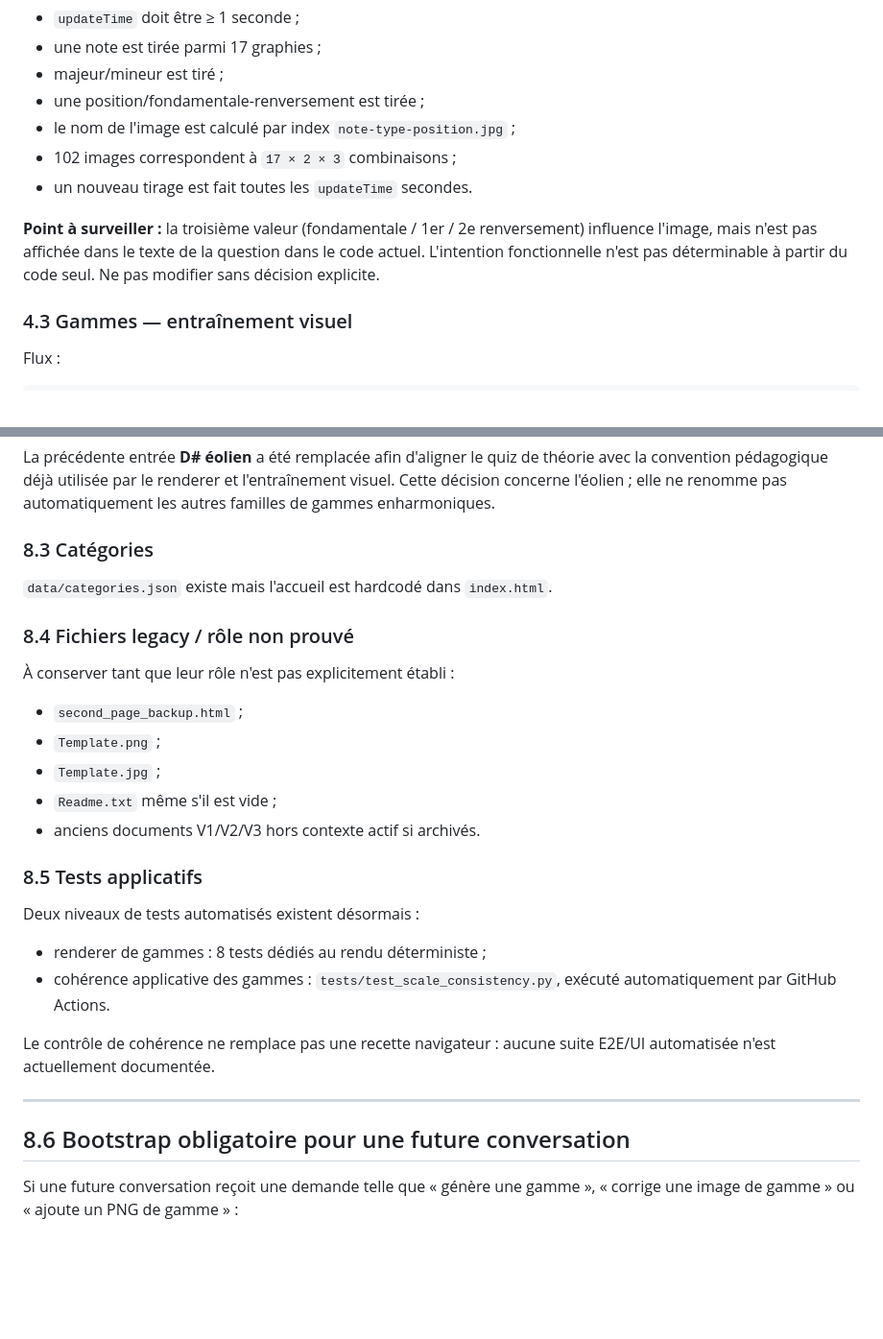
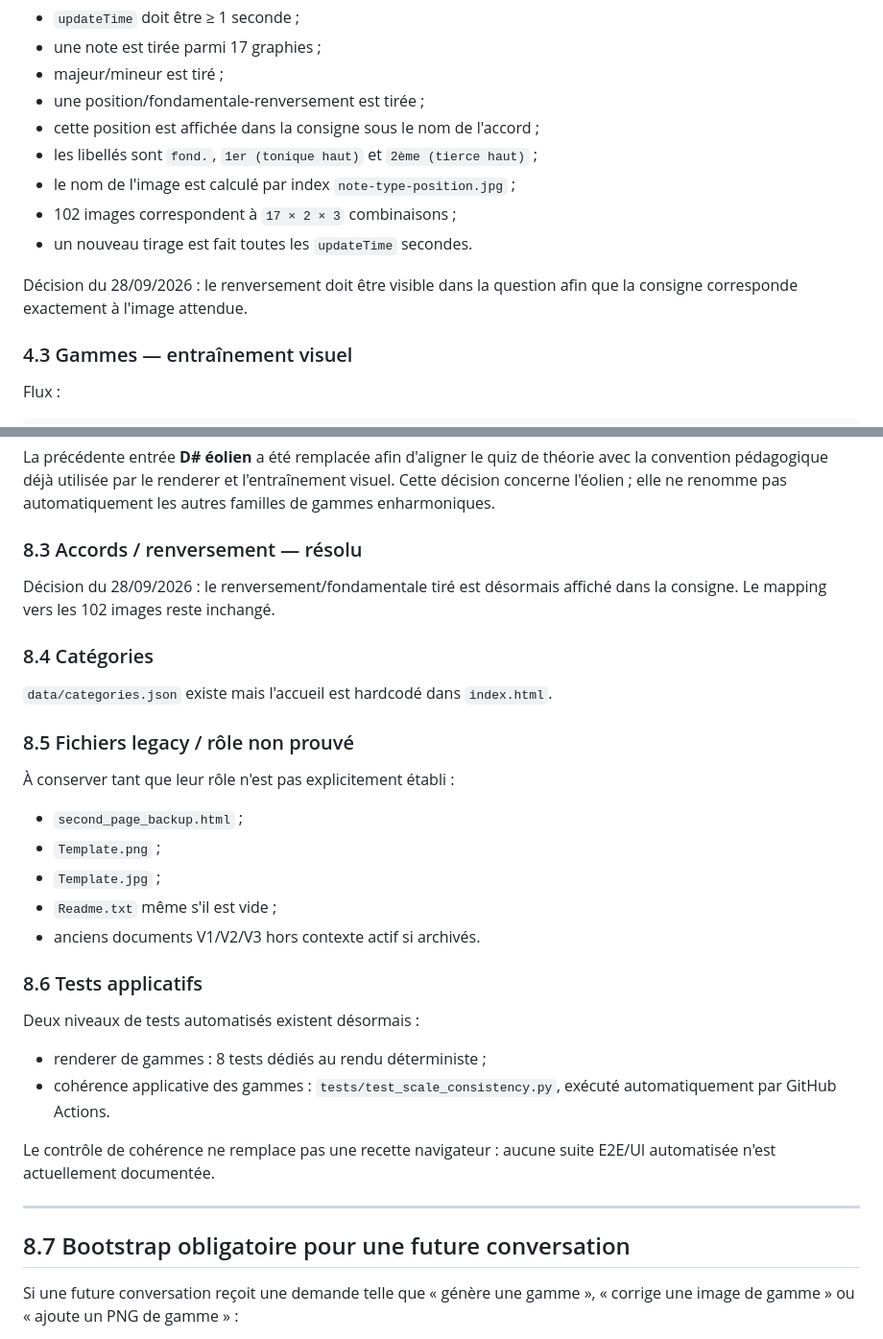
Before and after one commit to AlexFCL/piano, a Markdown page: docs/chatgpt/APPLICATION_PIANO_MASTER_V4.md, 2 parts joined by grey strips. Shown at 96% size. Rendered like a GitHub page; blank space fills up the shorter version.

Commit message:
Document chord inversion display decision

```diff
--- a/docs/chatgpt/APPLICATION_PIANO_MASTER_V4.md
+++ b/docs/chatgpt/APPLICATION_PIANO_MASTER_V4.md
@@ -194,11 +194,13 @@ Comportement observé :
 - une note est tirée parmi 17 graphies ;
 - majeur/mineur est tiré ;
 - une position/fondamentale-renversement est tirée ;
+- cette position est affichée dans la consigne sous le nom de l'accord ;
+- les libellés sont `fond.`, `1er (tonique haut)` et `2ème (tierce haut)` ;
 - le nom de l'image est calculé par index `note-type-position.jpg` ;
 - 102 images correspondent à `17 × 2 × 3` combinaisons ;
 - un nouveau tirage est fait toutes les `updateTime` secondes.
 
-**Point à surveiller :** la troisième valeur (fondamentale / 1er / 2e renversement) influence l'image, mais n'est pas affichée dans le texte de la question dans le code actuel. L'intention fonctionnelle n'est pas déterminable à partir du code seul. Ne pas modifier sans décision explicite.
+Décision du 28/09/2026 : le renversement doit être visible dans la question afin que la consigne corresponde exactement à l'image attendue.
 
 ### 4.3 Gammes — entraînement visuel
 
@@ -439,11 +441,15 @@ Décision du 28/09/2026 :
 
 La précédente entrée **D# éolien** a été remplacée afin d'aligner le quiz de théorie avec la convention pédagogique déjà utilisée par le renderer et l'entraînement visuel. Cette décision concerne l'éolien ; elle ne renomme pas automatiquement les autres familles de gammes enharmoniques.
 
-### 8.3 Catégories
+### 8.3 Accords / renversement — résolu
+
+Décision du 28/09/2026 : le renversement/fondamentale tiré est désormais affiché dans la consigne. Le mapping vers les 102 images reste inchangé.
+
+### 8.4 Catégories
 
 `data/categories.json` existe mais l'accueil est hardcodé dans `index.html`.
 
-### 8.4 Fichiers legacy / rôle non prouvé
+### 8.5 Fichiers legacy / rôle non prouvé
 
 À conserver tant que leur rôle n'est pas explicitement établi :
 
@@ -453,7 +459,7 @@ La précédente entrée **D# éolien** a été remplacée afin d'aligner le quiz
 - `Readme.txt` même s'il est vide ;
 - anciens documents V1/V2/V3 hors contexte actif si archivés.
 
-### 8.5 Tests applicatifs
+### 8.6 Tests applicatifs
 
 Deux niveaux de tests automatisés existent désormais :
 
@@ -464,7 +470,7 @@ Le contrôle de cohérence ne remplace pas une recette navigateur : aucune suite
 
 ---
 
-## 8.6 Bootstrap obligatoire pour une future conversation
+## 8.7 Bootstrap obligatoire pour une future conversation
 
 Si une future conversation reçoit une demande telle que « génère une gamme », « corrige une image de gamme » ou « ajoute un PNG de gamme » :
 
```
